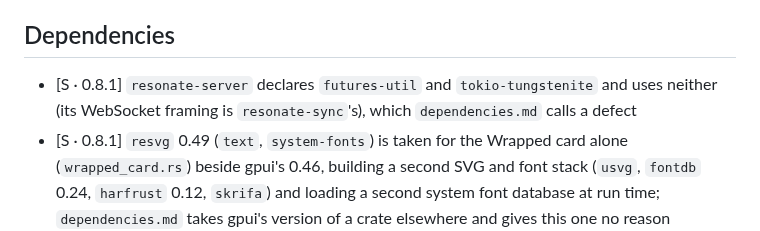
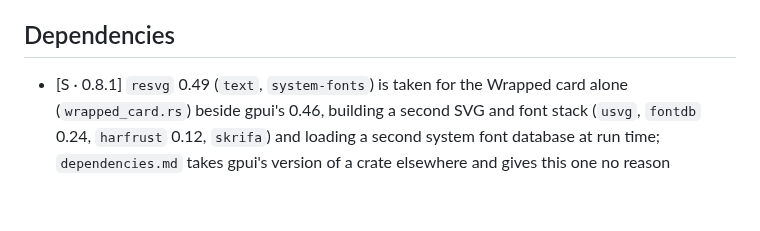
Before and after one commit to vibe-technologies-llc/resonate, a Markdown page: docs/TESTING.md, the part around the change. Drawn GitHub-style; blank space fills up the shorter version.

```diff
--- a/docs/TESTING.md
+++ b/docs/TESTING.md
@@ -196,8 +196,6 @@ packaging that need a decision. Format and ordering are in [ROADMAP.md](ROADMAP.
   been held by the contrast tests but not looked at in a window
 
 ## Dependencies
-- [S · 0.8.1] `resonate-server` declares `futures-util` and `tokio-tungstenite` and uses neither
-  (its WebSocket framing is `resonate-sync`'s), which `dependencies.md` calls a defect
 - [S · 0.8.1] `resvg` 0.49 (`text`, `system-fonts`) is taken for the Wrapped card alone
   (`wrapped_card.rs`) beside gpui's 0.46, building a second SVG and font stack (`usvg`, `fontdb`
   0.24, `harfrust` 0.12, `skrifa`) and loading a second system font database at run time;
```
Also changed, not shown: docs/BUGS.md (+11 -28 lines).
